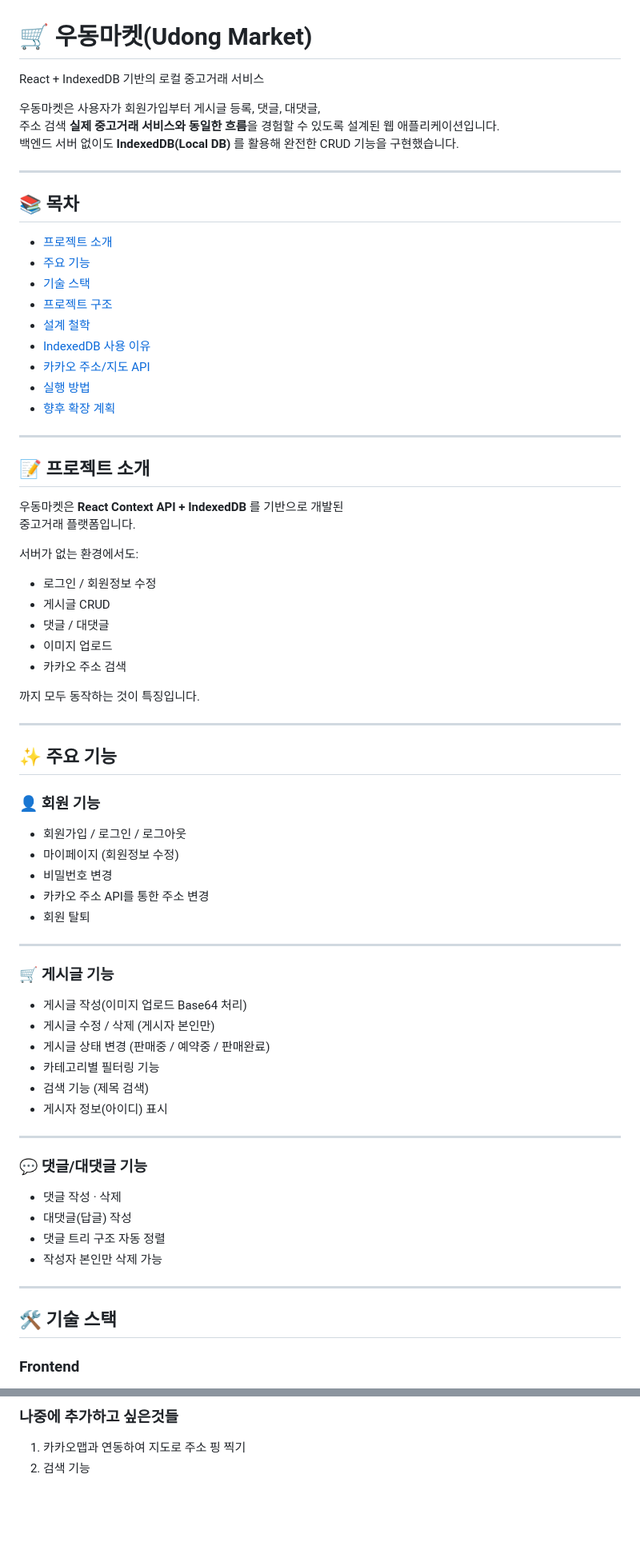
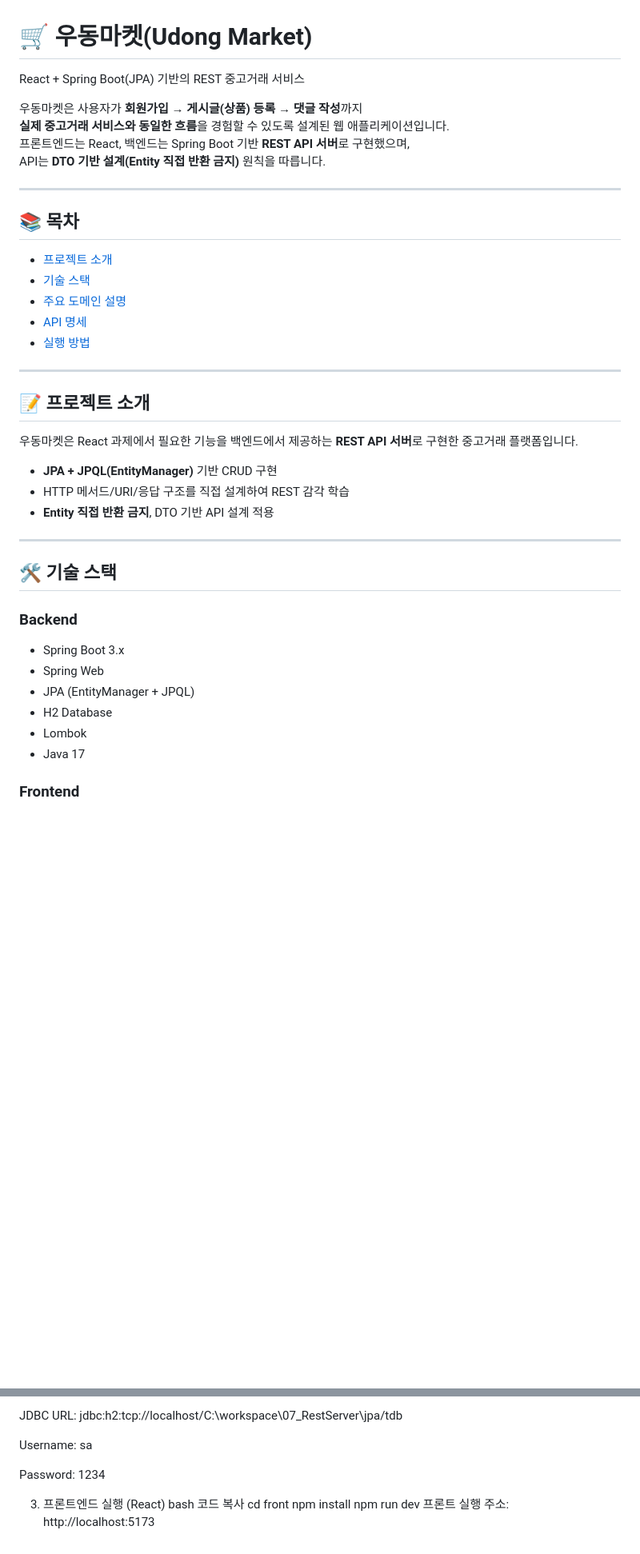
Before and after one commit to yoo-j-h/-used-trade, a Markdown page: README.md, 2 parts joined by grey strips. Shown at 80% size. GitHub-like rendering; blank space fills up the shorter version.

Commit message:
Revise README for project overview and features'수정
Update project description and features in README

```diff
--- a/README.md
+++ b/README.md
@@ -1,73 +1,42 @@
 # 🛒 우동마켓(Udong Market)
-React + IndexedDB 기반의 로컬 중고거래 서비스
+React + Spring Boot(JPA) 기반의 REST 중고거래 서비스
 
-우동마켓은 사용자가 회원가입부터 게시글 등록, 댓글, 대댓글,
-주소 검색 **실제 중고거래 서비스와 동일한 흐름**을 경험할 수 있도록 설계된 웹 애플리케이션입니다.
-백엔드 서버 없이도 **IndexedDB(Local DB)** 를 활용해 완전한 CRUD 기능을 구현했습니다.
+우동마켓은 사용자가 **회원가입 → 게시글(상품) 등록 → 댓글 작성**까지
+**실제 중고거래 서비스와 동일한 흐름**을 경험할 수 있도록 설계된 웹 애플리케이션입니다.
+프론트엔드는 React, 백엔드는 Spring Boot 기반 **REST API 서버**로 구현했으며,
+API는 **DTO 기반 설계(Entity 직접 반환 금지)** 원칙을 따릅니다.
 
 ---
 
 ## 📚 목차
 - [프로젝트 소개](#-프로젝트-소개)
-- [주요 기능](#-주요-기능)
 - [기술 스택](#-기술-스택)
-- [프로젝트 구조](#-프로젝트-구조)
-- [설계 철학](#-설계-철학)
-- [IndexedDB 사용 이유](#-indexeddb-사용-이유)
-- [카카오 주소/지도 API](#-카카오-주소지도-api)
+- [주요 도메인 설명](#-주요-도메인-설명)
+- [API 명세](#-api-명세)
 - [실행 방법](#-실행-방법)
-- [향후 확장 계획](#-향후-확장-계획)
 
 ---
 
 ## 📝 프로젝트 소개
 
-우동마켓은 **React Context API + IndexedDB** 를 기반으로 개발된
-중고거래 플랫폼입니다.
+우동마켓은 React 과제에서 필요한 기능을 백엔드에서 제공하는 **REST API 서버**로 구현한 중고거래 플랫폼입니다.
 
-서버가 없는 환경에서도:
-- 로그인 / 회원정보 수정
-- 게시글 CRUD
-- 댓글 / 대댓글
-- 이미지 업로드
-- 카카오 주소 검색
-
-까지 모두 동작하는 것이 특징입니다.
-
----
-
-## ✨ 주요 기능
-
-### 👤 회원 기능
-- 회원가입 / 로그인 / 로그아웃
-- 마이페이지 (회원정보 수정)
-- 비밀번호 변경
-- 카카오 주소 API를 통한 주소 변경
-- 회원 탈퇴
-
----
-
-### 🛒 게시글 기능
-- 게시글 작성(이미지 업로드 Base64 처리)
-- 게시글 수정 / 삭제 (게시자 본인만)
-- 게시글 상태 변경 (판매중 / 예약중 / 판매완료)
-- 카테고리별 필터링 기능
-- 검색 기능 (제목 검색)
-- 게시자 정보(아이디) 표시
-
-
----
-
-### 💬 댓글/대댓글 기능
-- 댓글 작성 · 삭제
-- 대댓글(답글) 작성
-- 댓글 트리 구조 자동 정렬
-- 작성자 본인만 삭제 가능
+- **JPA + JPQL(EntityManager)** 기반 CRUD 구현
+- HTTP 메서드/URI/응답 구조를 직접 설계하여 REST 감각 학습
+- **Entity 직접 반환 금지**, DTO 기반 API 설계 적용
 
 ---
 
 ## 🛠 기술 스택
 
+### Backend
+- Spring Boot 3.x
+- Spring Web
+- JPA (EntityManager + JPQL)
+- H2 Database
+- Lombok
+- Java 17
+
 ### Frontend
 - React
 - React Router
@@ -149,4 +161,14 @@ IndexedDB를 사용하여 실제 서비스처럼 모든 기능을 로컬에서
 
-### 나중에 추가하고 싶은것들
-1. 카카오맵과 연동하여 지도로 주소 핑 찍기
-2. 검색 기능
+JDBC URL: jdbc:h2:tcp://localhost/C:\workspace\07_RestServer\jpa/tdb
+
+Username: sa
+
+Password: 1234
+
+3) 프론트엔드 실행 (React)
+bash
+코드 복사
+cd front
+npm install
+npm run dev
+프론트 실행 주소: http://localhost:5173
```
Also changed, not shown: other parts of README.md (+96 -53 lines).
